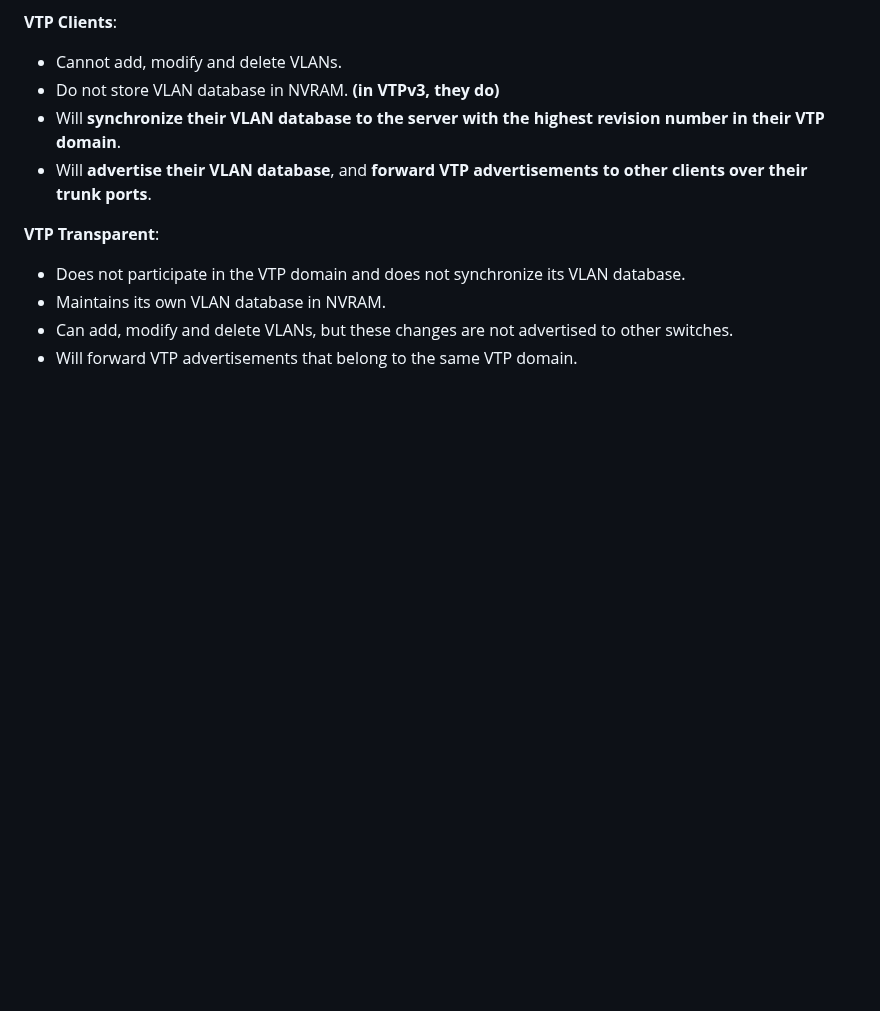
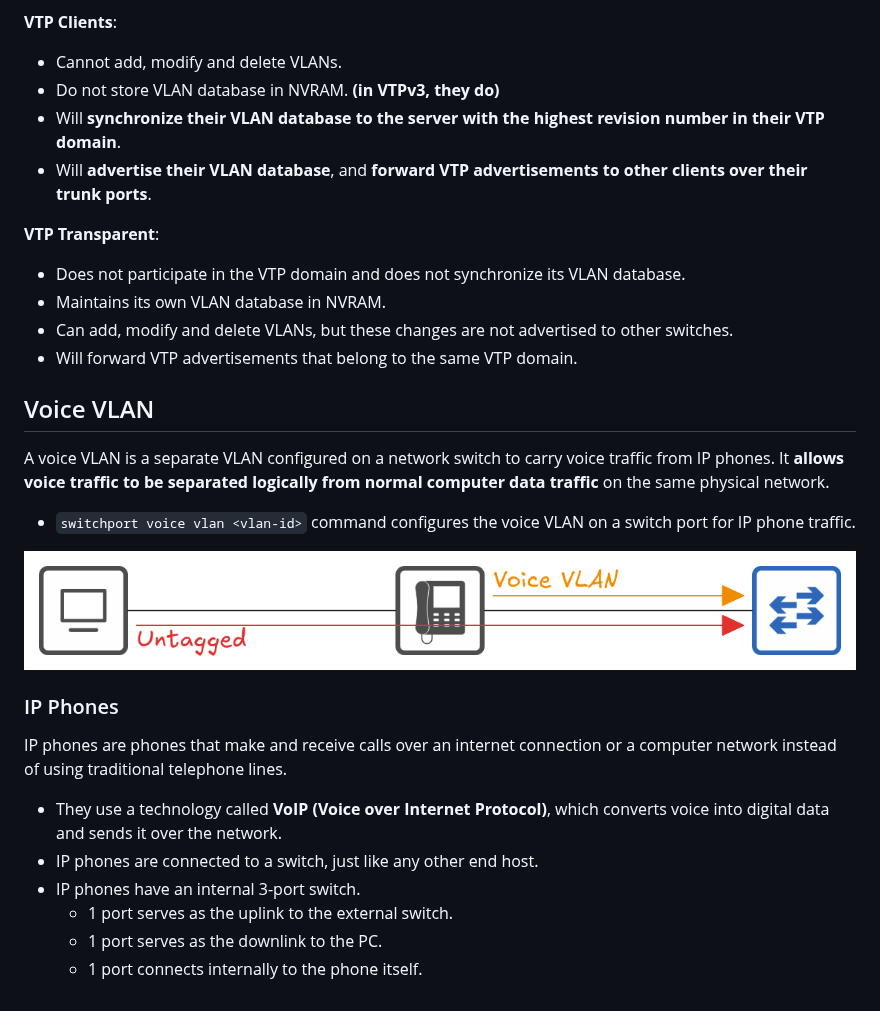
Before and after one commit to huseyineergin/ccna, a Markdown page: 2.0 Network Access/2.1 VLANs.md, the part around the change. GitHub-like rendering; pictures changed too: Attachments/Images/Voice VLAN.png (added); blank space fills up the shorter version.

```diff
--- a/2.0 Network Access/2.1 VLANs.md
+++ b/2.0 Network Access/2.1 VLANs.md
@@ -156,3 +156,16 @@ VTP is a Cisco proprietary layer 2 protocol that **propagates the definition of
 - Maintains its own VLAN database in NVRAM.
 - Can add, modify and delete VLANs, but these changes are not advertised to other switches.
 - Will forward VTP advertisements that belong to the same VTP domain.
+## Voice VLAN
+A voice VLAN is a separate VLAN configured on a network switch to carry voice traffic from IP phones. It **allows voice traffic to be separated logically from normal computer data traffic** on the same physical network.
+- `switchport voice vlan <vlan-id>` command configures the voice VLAN on a switch port for IP phone traffic.
+
+![Voice VLAN](../Attachments/Images/Voice%20VLAN.png)
+### IP Phones
+IP phones are phones that make and receive calls over an internet connection or a computer network instead of using traditional telephone lines.
+- They use a technology called **VoIP (Voice over Internet Protocol)**, which converts voice into digital data and sends it over the network.
+- IP phones are connected to a switch, just like any other end host.
+- IP phones have an internal 3-port switch.
+	- 1 port serves as the uplink to the external switch.
+	- 1 port serves as the downlink to the PC.
+	- 1 port connects internally to the phone itself.
```
Also changed, not shown: 1.0 Network Fundamentals/1.2 Interfaces and Cables.md (+21 -0 lines), 4.0 IP Services/4.9 QoS.md (added, +158 -0 lines), Attachments/Images/DSCP - Assured Forwarding.png (added), Attachments/Images/DSCP - Class Selector.png (added), Attachments/Images/QoS - CBWFQ.png (added), Attachments/Images/QoS - Shaping & Policing.png (added), Attachments/Images/QoS - Trust Boundary.png (added).
